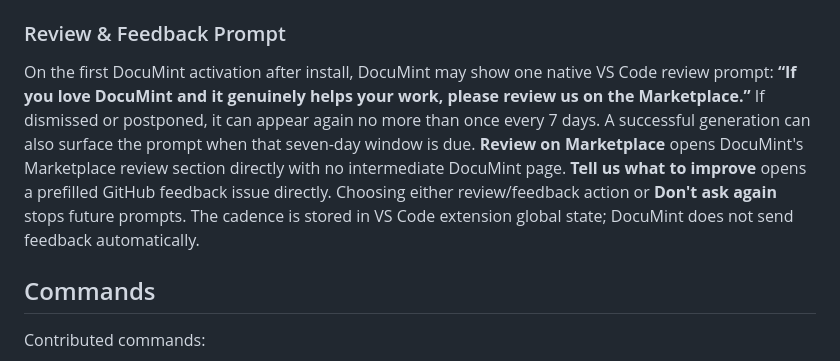
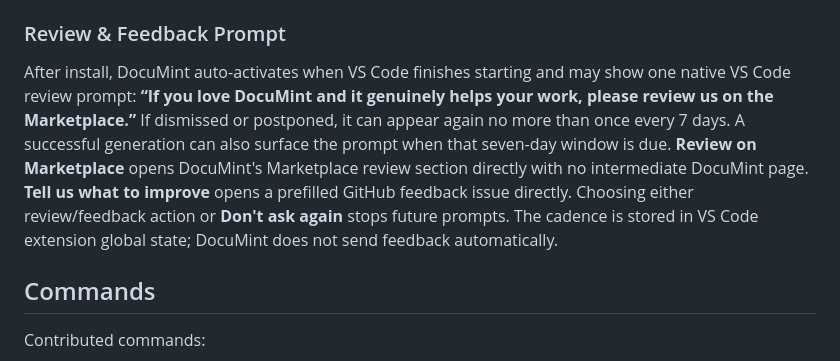
Before and after one commit to Wonderer-Tech/documint, a Markdown page: README.md, the part around the change. Drawn GitHub-style.

Commit message:
docs: clarify first-install review activation timing

```diff
--- a/README.md
+++ b/README.md
@@ -260,7 +260,7 @@ npm run compile
 
 ### Review & Feedback Prompt
 
-On the first DocuMint activation after install, DocuMint may show one native VS Code review prompt: **“If you love DocuMint and it genuinely helps your work, please review us on the Marketplace.”** If dismissed or postponed, it can appear again no more than once every 7 days. A successful generation can also surface the prompt when that seven-day window is due. **Review on Marketplace** opens DocuMint's Marketplace review section directly with no intermediate DocuMint page. **Tell us what to improve** opens a prefilled GitHub feedback issue directly. Choosing either review/feedback action or **Don't ask again** stops future prompts. The cadence is stored in VS Code extension global state; DocuMint does not send feedback automatically.
+After install, DocuMint auto-activates when VS Code finishes starting and may show one native VS Code review prompt: **“If you love DocuMint and it genuinely helps your work, please review us on the Marketplace.”** If dismissed or postponed, it can appear again no more than once every 7 days. A successful generation can also surface the prompt when that seven-day window is due. **Review on Marketplace** opens DocuMint's Marketplace review section directly with no intermediate DocuMint page. **Tell us what to improve** opens a prefilled GitHub feedback issue directly. Choosing either review/feedback action or **Don't ask again** stops future prompts. The cadence is stored in VS Code extension global state; DocuMint does not send feedback automatically.
 
 ## Commands
 
```
